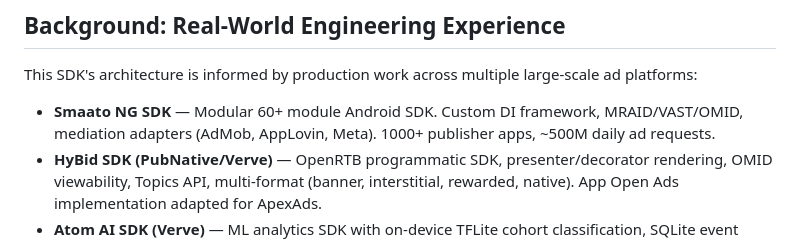
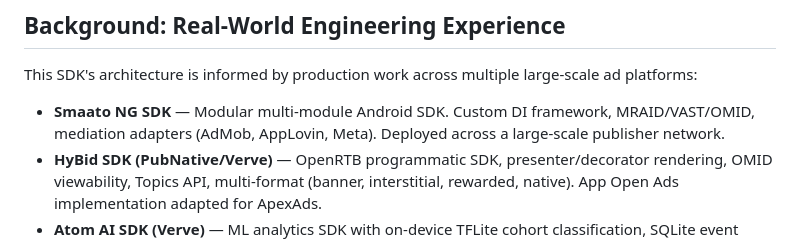
Before and after one commit to Madroid2/apex-ad-sdk-android, a Markdown page: README.md, the part around the change. GitHub-like rendering.

Commit message:
Remove proprietary metrics from README

```diff
--- a/README.md
+++ b/README.md
@@ -459,7 +459,7 @@ cd apex-ad-sdk-android
 
 This SDK's architecture is informed by production work across multiple large-scale ad platforms:
 
-- **Smaato NG SDK** — Modular 60+ module Android SDK. Custom DI framework, MRAID/VAST/OMID, mediation adapters (AdMob, AppLovin, Meta). 1000+ publisher apps, ~500M daily ad requests.
+- **Smaato NG SDK** — Modular multi-module Android SDK. Custom DI framework, MRAID/VAST/OMID, mediation adapters (AdMob, AppLovin, Meta). Deployed across a large-scale publisher network.
 - **HyBid SDK (PubNative/Verve)** — OpenRTB programmatic SDK, presenter/decorator rendering, OMID viewability, Topics API, multi-format (banner, interstitial, rewarded, native). App Open Ads implementation adapted for ApexAds.
 - **Atom AI SDK (Verve)** — ML analytics SDK with on-device TFLite cohort classification, SQLite event storage, privacy-first sensor data collection.
 - **Adserver (Go)** — High-throughput ad server, ~500k peak RPS, OpenRTB auction engine, 40+ DSP integrations, Redis + Kafka.
```
